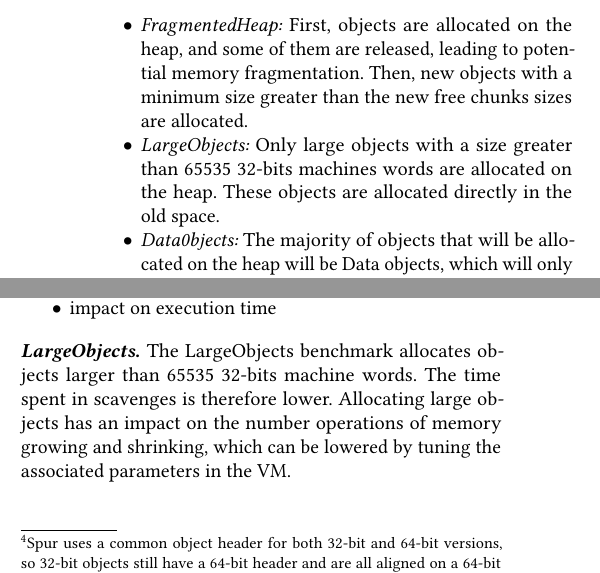
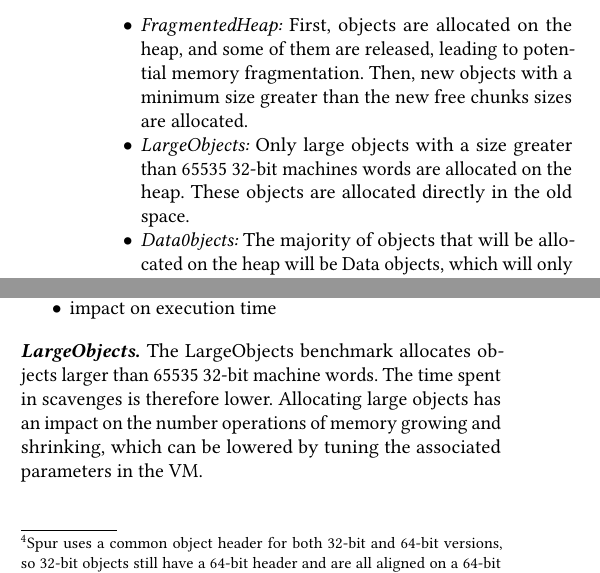
Before and after one commit to sophie-kaleba/2018-GCInfrastructure, a LaTeX paper (paper.tex): two parts of the columns of pages 3 and 4 of 6, joined at a grey line, cut so that both start at the same text. Compiled offline with pdfLaTeX.

Commit message:
Minor correction "64k 32-bits words" => "64k 32-bit words"

```diff
--- a/paper.tex
+++ b/paper.tex
@@ -192,7 +192,7 @@ This configurable benchmarking tool has been implemented to emulate specific hea
 We built three benchmarks out of the potential configurations:
 \begin{itemize}
 \item \emph{FragmentedHeap:} First, objects are allocated on the heap, and some of them are released, leading to potential memory fragmentation. Then, new objects with a minimum size greater than the new free chunks sizes are allocated.
-\item \emph{LargeObjects:} Only large objects with a size greater than 65535 32-bits machines words are allocated on the heap. These objects are allocated directly in the old space.
+\item \emph{LargeObjects:} Only large objects with a size greater than 65535 32-bit machines words are allocated on the heap. These objects are allocated directly in the old space.
 \item \emph{Data0bjects:} The majority of objects that will be allocated on the heap will be Data objects, which will only contains one-byte-sized integers of a specific size in this benchmark
 \end{itemize}
 
@@ -328,7 +328,7 @@ allocate n objects of size x, release half of them, and reallocate n/2 objects o
 \item impact on memory size and numbers of segments
 \item impact on execution time
 \end{itemize}
-\paragraph{LargeObjects.} The LargeObjects benchmark allocates objects larger than 65535 32-bits machine words. The time spent in scavenges is therefore lower. Allocating large objects has an impact on the number operations of memory growing and shrinking, which can be lowered by tuning the associated parameters in the VM.
+\paragraph{LargeObjects.} The LargeObjects benchmark allocates objects larger than 65535 32-bit machine words. The time spent in scavenges is therefore lower. Allocating large objects has an impact on the number operations of memory growing and shrinking, which can be lowered by tuning the associated parameters in the VM.
 \paragraph{Data0bjects.}
  allocate a lot of data objects (90\% of all allocated objects during the bench). Compare for Mark-Sweep and Mark-Compact
 \begin{itemize}
```
